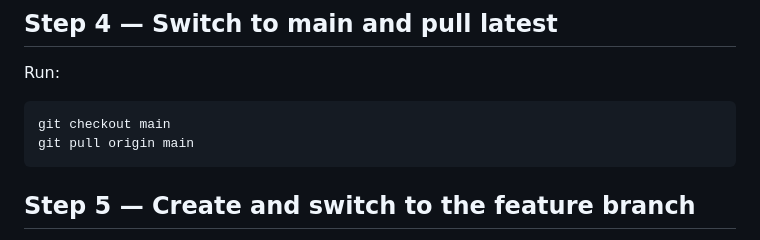
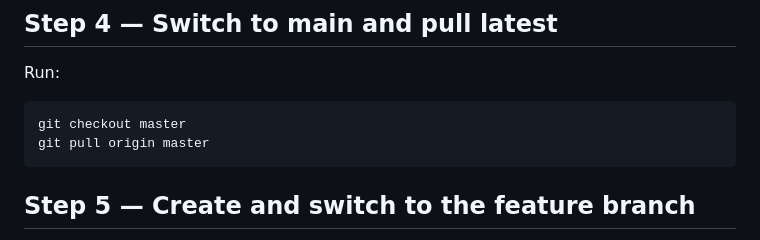
Before and after one commit to dhr-jditag/spendly, a Markdown page: .claude/commands/create-spec.md, the part around the change. Drawn GitHub-style.

Commit message:
Update create-spec command

````diff
--- a/.claude/commands/create-spec.md
+++ b/.claude/commands/create-spec.md
@@ -43,8 +43,8 @@ If `branch_name` is already taken, append a number:
 ## Step 4 — Switch to main and pull latest
 Run:
 ```
-git checkout main
-git pull origin main
+git checkout master
+git pull origin master
 ```
 
 ## Step 5 — Create and switch to the feature branch
````
